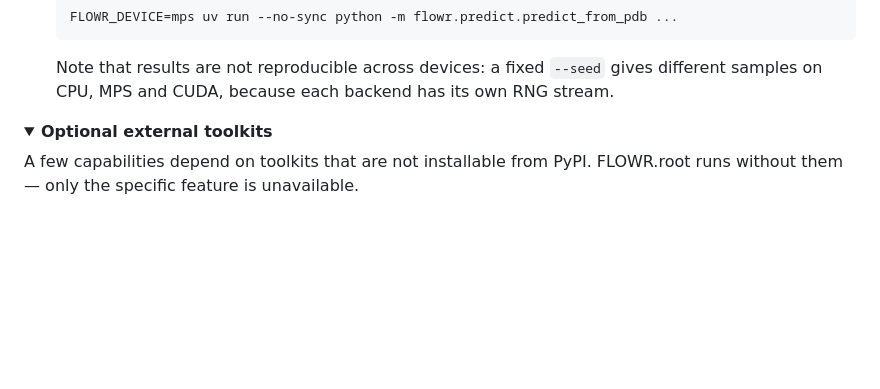
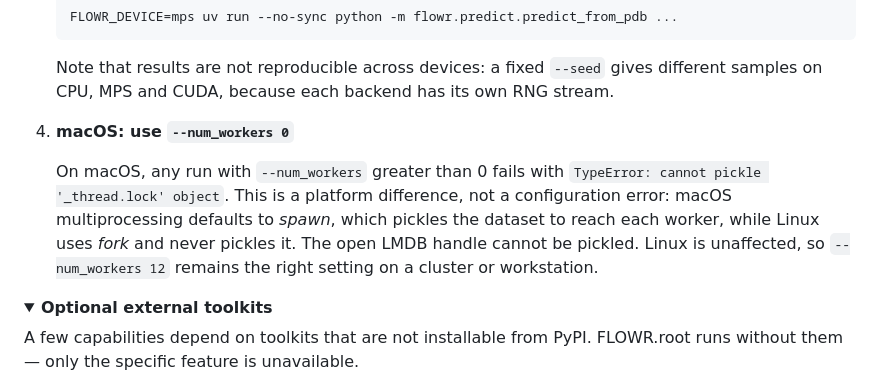
Before and after one commit to jule-c/flowr_root, a Markdown page: README.md, the part around the change. Rendered like a GitHub page; folded sections open; blank space fills up the shorter version.

Commit message:
docs: record the macOS --num_workers limitation
On macOS any run with `--num_workers` > 0 fails with
`TypeError: cannot pickle '_thread.lock' object`. It reads like a configuration
error but is a platform difference: macOS multiprocessing defaults to spawn,
which pickles the dataset to reach each worker, while Linux uses fork and never
pickles it -- and the open LMDB handle cannot be pickled.

Found while validating the full pipeline end-to-end on an M4; every stage passes
with `--num_workers 0`. Linux is unaffected, so `--num_workers 12` stays correct
on a cluster. Documented rather than fixed: a real fix means opening the LMDB
handle lazily per worker, a data-layer change that could not be validated against
CUDA in the same session.

Co-Authored-By: Claude Opus 5 (1M context) <noreply@anthropic.com>
Claude-Session: https://claude.ai/code/session_01N78opP9fcaMMYqngPGkaFC

```diff
--- a/README.md
+++ b/README.md
@@ -117,6 +117,15 @@ This is a research repository introducing FLOWR.root.
 
    Note that results are not reproducible across devices: a fixed `--seed` gives
    different samples on CPU, MPS and CUDA, because each backend has its own RNG stream.
+
+4. **macOS: use `--num_workers 0`**
+
+   On macOS, any run with `--num_workers` greater than 0 fails with
+   `TypeError: cannot pickle '_thread.lock' object`. This is a platform difference, not a
+   configuration error: macOS multiprocessing defaults to *spawn*, which pickles the
+   dataset to reach each worker, while Linux uses *fork* and never pickles it. The open
+   LMDB handle cannot be pickled. Linux is unaffected, so `--num_workers 12` remains the
+   right setting on a cluster or workstation.
 
 <details>
 <summary><b>Optional external toolkits</b></summary>
```
